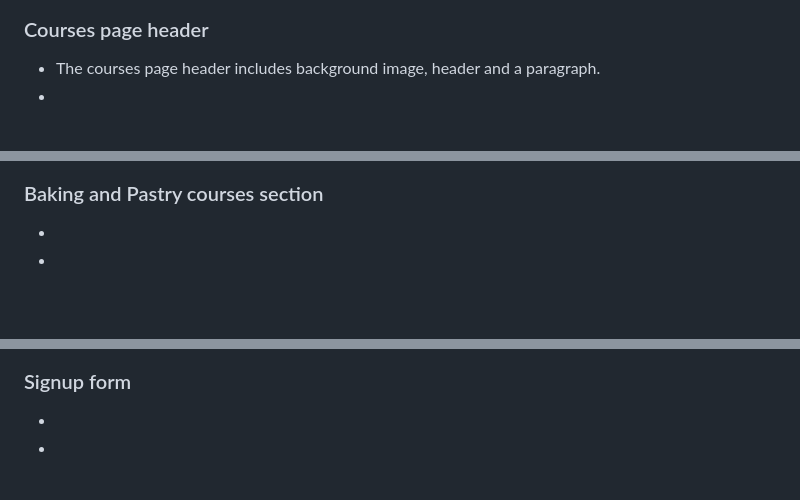
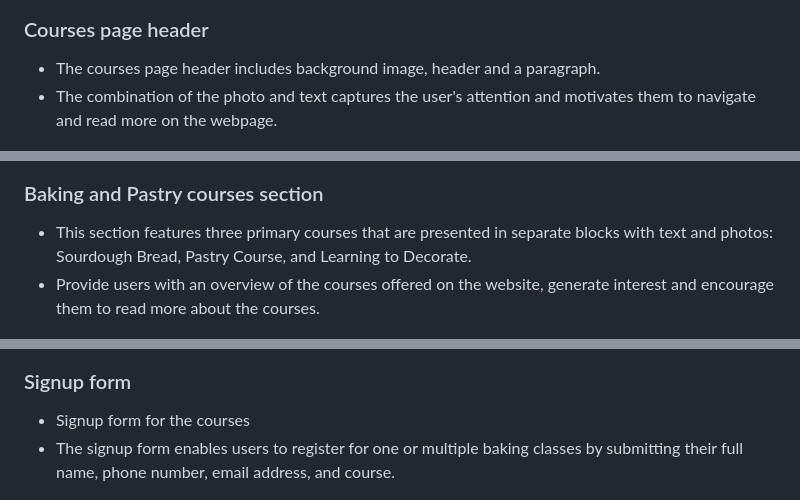
Before and after one commit to cardan22/Julies_bakery, a Markdown page: README.md, 3 parts joined by grey strips. Rendered like a GitHub page; blank space fills up the shorter version.

```diff
--- a/README.md
+++ b/README.md
@@ -60,21 +60,21 @@ The Julie's Bakery website is made up of three pages:
 ### Courses page header
 
 * The courses page header includes background image, header and a paragraph.
-*
+* The combination of the photo and text captures the user's attention and motivates them to navigate and read more on the webpage.
 
 ![Courses page header](/assets/images/readme-images/courses-header.png)
 
 ### Baking and Pastry courses section
 
-*
-*
+* This section features three primary courses that are presented in separate blocks with text and photos: Sourdough Bread, Pastry Course, and Learning to Decorate.
+* Provide users with an overview of the courses offered on the website, generate interest and encourage them to read more about the courses.
 
 ![Baking and Pastry courses section](/assets/images/readme-images/courses-columns.png)
 
 ### Signup form
 
-*
-*
+* Signup form for the courses
+* The signup form enables users to register for one or multiple baking classes by submitting their full name, phone number, email address, and course.
 
 ![Signup form for courses](/assets/images/readme-images/form.png)
 
```
Also changed, not shown: other parts of README.md (+39 -5 lines).
